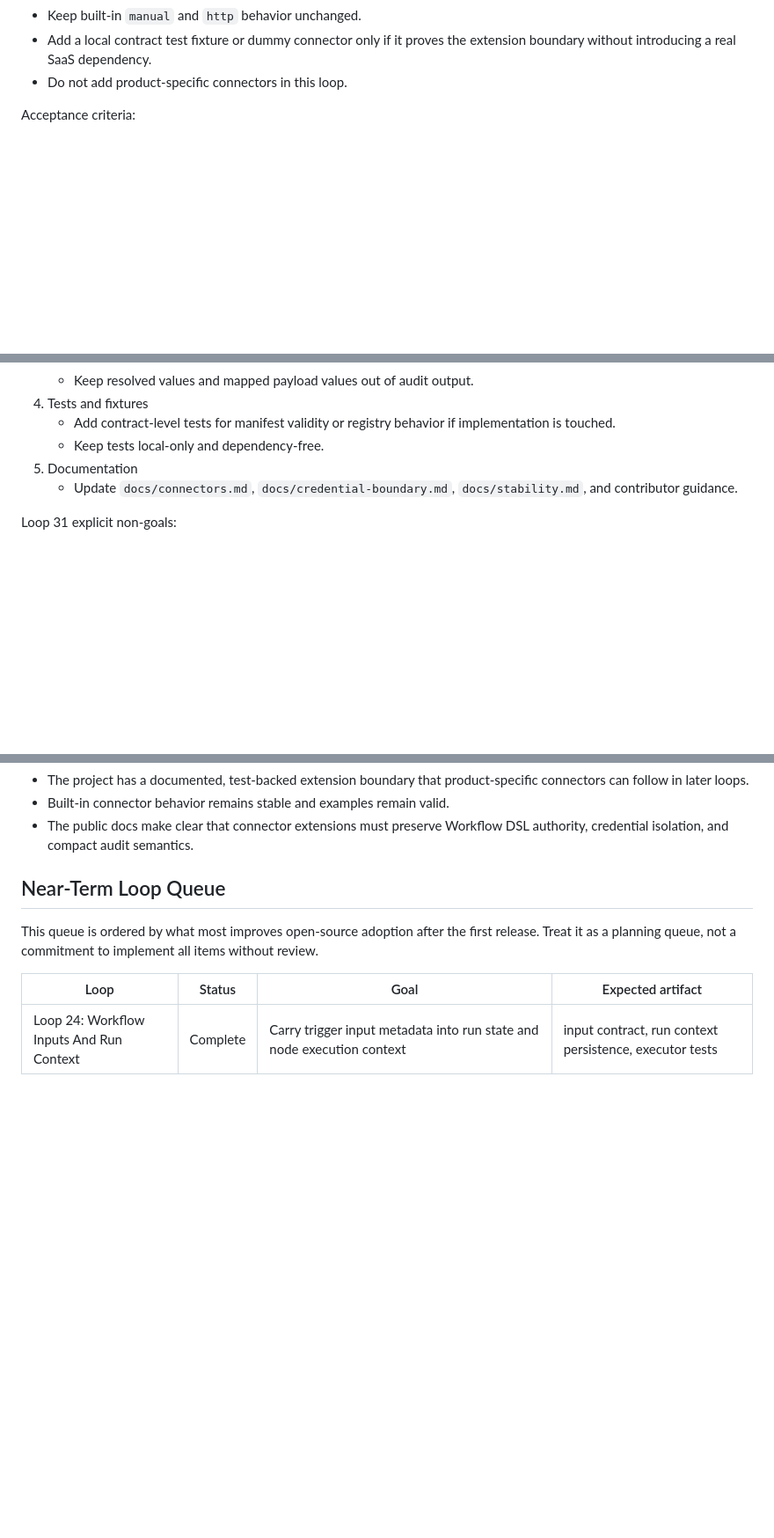
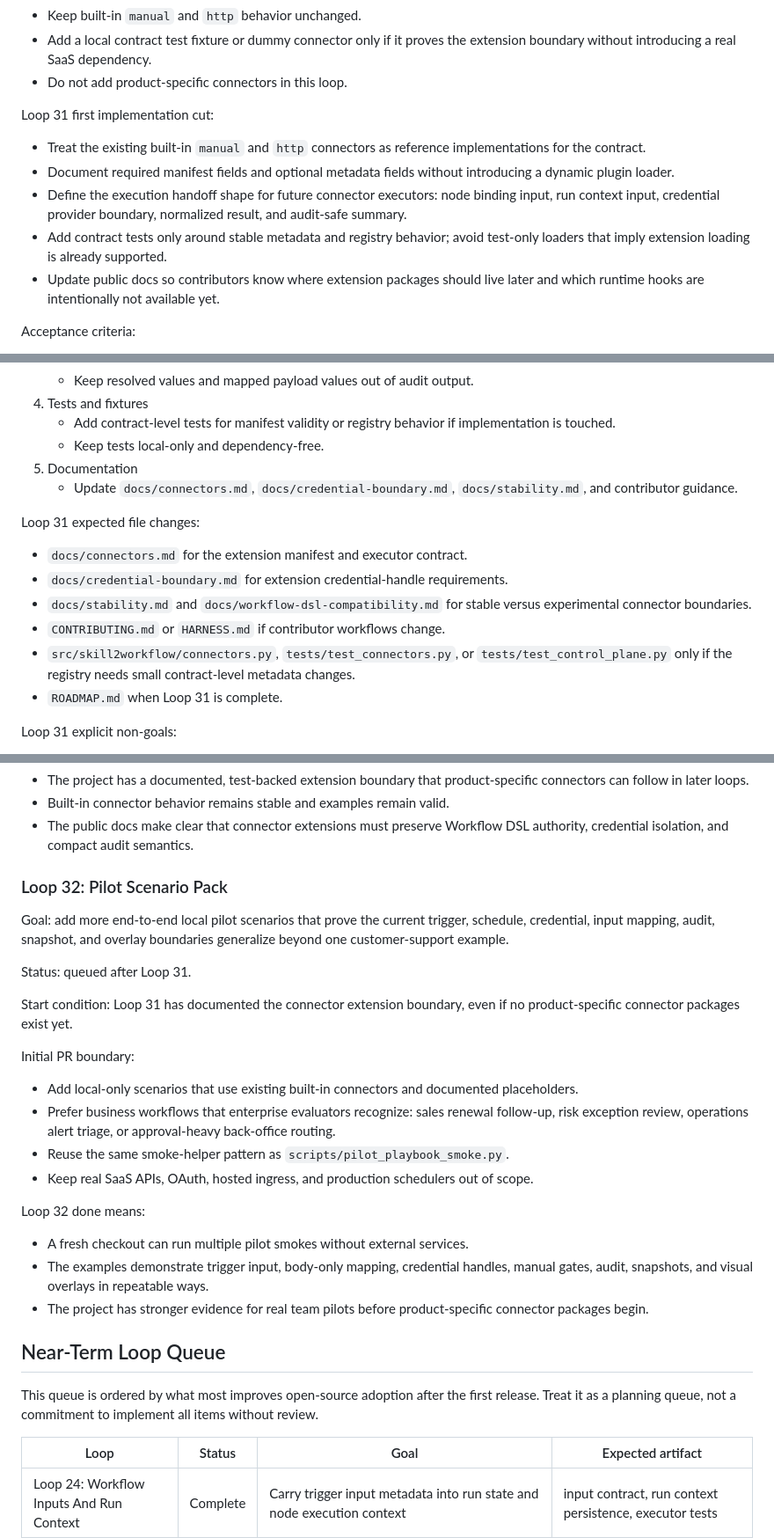
Before and after one commit to pearjelly/skill2workflow, a Markdown page: ROADMAP.md, 3 parts joined by grey strips. Shown at 88% size. Rendered like a GitHub page; blank space fills up the shorter version.

Commit message:
docs: refine loop 31 roadmap (#49)

```diff
--- a/ROADMAP.md
+++ b/ROADMAP.md
@@ -125,6 +128,14 @@ Initial PR boundary:
 - Keep built-in `manual` and `http` behavior unchanged.
 - Add a local contract test fixture or dummy connector only if it proves the extension boundary without introducing a real SaaS dependency.
 - Do not add product-specific connectors in this loop.
+
+Loop 31 first implementation cut:
+
+- Treat the existing built-in `manual` and `http` connectors as reference implementations for the contract.
+- Document required manifest fields and optional metadata fields without introducing a dynamic plugin loader.
+- Define the execution handoff shape for future connector executors: node binding input, run context input, credential provider boundary, normalized result, and audit-safe summary.
+- Add contract tests only around stable metadata and registry behavior; avoid test-only loaders that imply extension loading is already supported.
+- Update public docs so contributors know where extension packages should live later and which runtime hooks are intentionally not available yet.
 
 Acceptance criteria:
 
@@ -151,6 +162,15 @@ Loop 31 implementation slices:
 5. Documentation
    - Update `docs/connectors.md`, `docs/credential-boundary.md`, `docs/stability.md`, and contributor guidance.
 
+Loop 31 expected file changes:
+
+- `docs/connectors.md` for the extension manifest and executor contract.
+- `docs/credential-boundary.md` for extension credential-handle requirements.
+- `docs/stability.md` and `docs/workflow-dsl-compatibility.md` for stable versus experimental connector boundaries.
+- `CONTRIBUTING.md` or `HARNESS.md` if contributor workflows change.
+- `src/skill2workflow/connectors.py`, `tests/test_connectors.py`, or `tests/test_control_plane.py` only if the registry needs small contract-level metadata changes.
+- `ROADMAP.md` when Loop 31 is complete.
+
 Loop 31 explicit non-goals:
 
 - Do not add Salesforce, Feishu/Lark, Slack, GitHub, Jira, or other product-specific connector packages.
@@ -169,6 +189,27 @@ Loop 31 done means:
 - The project has a documented, test-backed extension boundary that product-specific connectors can follow in later loops.
 - Built-in connector behavior remains stable and examples remain valid.
 - The public docs make clear that connector extensions must preserve Workflow DSL authority, credential isolation, and compact audit semantics.
+
+### Loop 32: Pilot Scenario Pack
+
+Goal: add more end-to-end local pilot scenarios that prove the current trigger, schedule, credential, input mapping, audit, snapshot, and overlay boundaries generalize beyond one customer-support example.
+
+Status: queued after Loop 31.
+
+Start condition: Loop 31 has documented the connector extension boundary, even if no product-specific connector packages exist yet.
+
+Initial PR boundary:
+
+- Add local-only scenarios that use existing built-in connectors and documented placeholders.
+- Prefer business workflows that enterprise evaluators recognize: sales renewal follow-up, risk exception review, operations alert triage, or approval-heavy back-office routing.
+- Reuse the same smoke-helper pattern as `scripts/pilot_playbook_smoke.py`.
+- Keep real SaaS APIs, OAuth, hosted ingress, and production schedulers out of scope.
+
+Loop 32 done means:
+
+- A fresh checkout can run multiple pilot smokes without external services.
+- The examples demonstrate trigger input, body-only mapping, credential handles, manual gates, audit, snapshots, and visual overlays in repeatable ways.
+- The project has stronger evidence for real team pilots before product-specific connector packages begin.
 
 ## Near-Term Loop Queue
 
```
Also changed, not shown: other parts of ROADMAP.md (+4 -1 lines).
